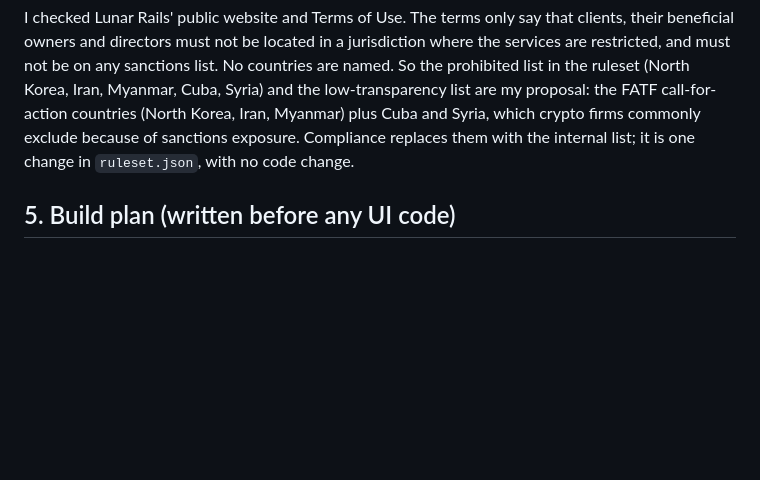
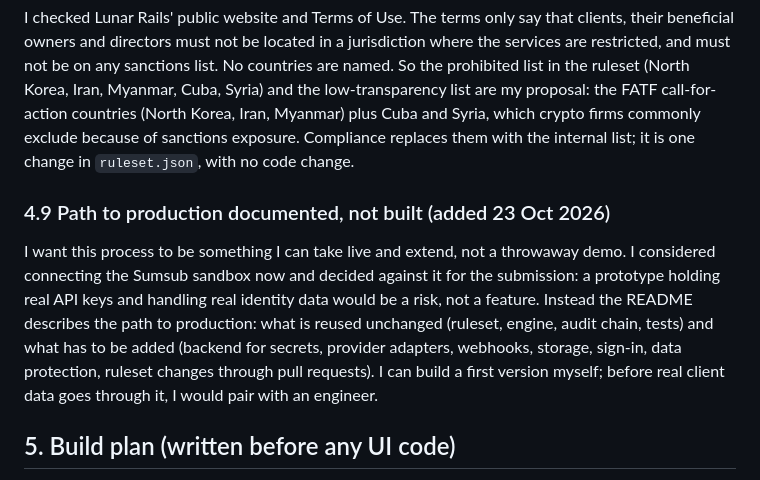
Before and after one commit to xenon800/kyb-demo.g11l.tech, a Markdown page: PROCESS.md, the part around the change. Rendered like a GitHub page; blank space fills up the shorter version.

```diff
--- a/PROCESS.md
+++ b/PROCESS.md
@@ -82,6 +82,9 @@ What the prototype does instead: the audit trail of each session is shown live i
 ### 4.8 Excluded jurisdictions: no public list, so the list is a proposal (added 23 Oct 2026)
 I checked Lunar Rails' public website and Terms of Use. The terms only say that clients, their beneficial owners and directors must not be located in a jurisdiction where the services are restricted, and must not be on any sanctions list. No countries are named. So the prohibited list in the ruleset (North Korea, Iran, Myanmar, Cuba, Syria) and the low-transparency list are my proposal: the FATF call-for-action countries (North Korea, Iran, Myanmar) plus Cuba and Syria, which crypto firms commonly exclude because of sanctions exposure. Compliance replaces them with the internal list; it is one change in `ruleset.json`, with no code change.
 
+### 4.9 Path to production documented, not built (added 23 Oct 2026)
+I want this process to be something I can take live and extend, not a throwaway demo. I considered connecting the Sumsub sandbox now and decided against it for the submission: a prototype holding real API keys and handling real identity data would be a risk, not a feature. Instead the README describes the path to production: what is reused unchanged (ruleset, engine, audit chain, tests) and what has to be added (backend for secrets, provider adapters, webhooks, storage, sign-in, data protection, ruleset changes through pull requests). I can build a first version myself; before real client data goes through it, I would pair with an engineer.
+
 ## 5. Build plan (written before any UI code)
 
 Deciding structure, screens and acceptance criteria up front, so the first build is close to final and later iterations are fine-tuning rather than rework. Rebuilding a UI because the structure was wrong is the most expensive kind of change, in time and in AI usage.
```
Also changed, not shown: CHANGELOG.md (+5 -0 lines), README.md (+20 -0 lines).
